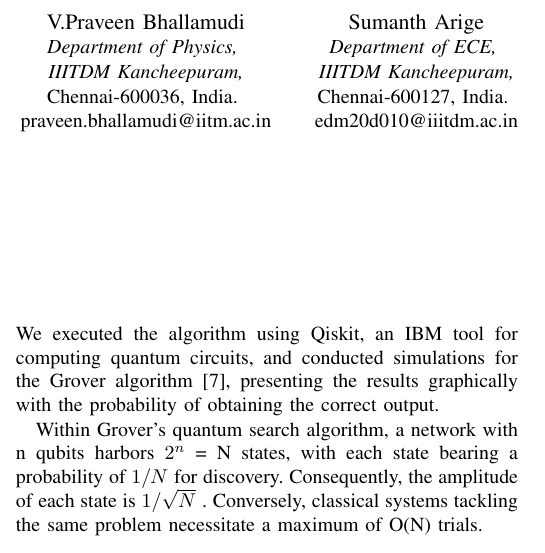
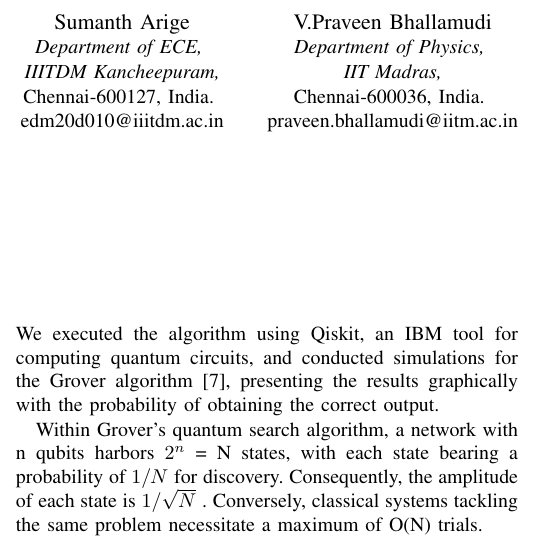
Before and after one commit to bhendi-boi/sep_10_conf, a LaTeX paper (grovers_algo.tex): part of one column of page 1 of 4, cut so that both start at the same text. Compiled offline with pdfLaTeX; a missing font is replaced by an installed copy or a similar font; a LaTeX package or settings file that is missing is left out.

Commit message:
removed a typo in authors names

```diff
--- a/grovers_algo.tex
+++ b/grovers_algo.tex
@@ -29,17 +29,19 @@
 		Chennai-600127, India. \\
 		ec21b1022@iiitdm.ac.in}
 	\and
-	\IEEEauthorblockN{V.Praveen Bhallamudi}
-	\IEEEauthorblockA{\textit{Department of Physics,} \\
-		\textit{IIITDM Kancheepuram,}\\
-		Chennai-600036, India. \\
-		praveen.bhallamudi@iitm.ac.in}
-	\and
+
 	\IEEEauthorblockN{Sumanth Arige}
 	\IEEEauthorblockA{\textit{Department of ECE,} \\
 		\textit{IIITDM Kancheepuram,}\\
 		Chennai-600127, India. \\
 		edm20d010@iiitdm.ac.in}
+	\and
+
+	\IEEEauthorblockN{V.Praveen Bhallamudi}
+	\IEEEauthorblockA{\textit{Department of Physics,} \\
+		\textit{IIT Madras,}\\
+		Chennai-600036, India. \\
+		praveen.bhallamudi@iitm.ac.in}
 	\and
 
 	\IEEEauthorblockN{ Tejendra Dixit, $Member, IEEE$}
```
Also changed, not shown: grovers_algo.pdf, 2 other files.
